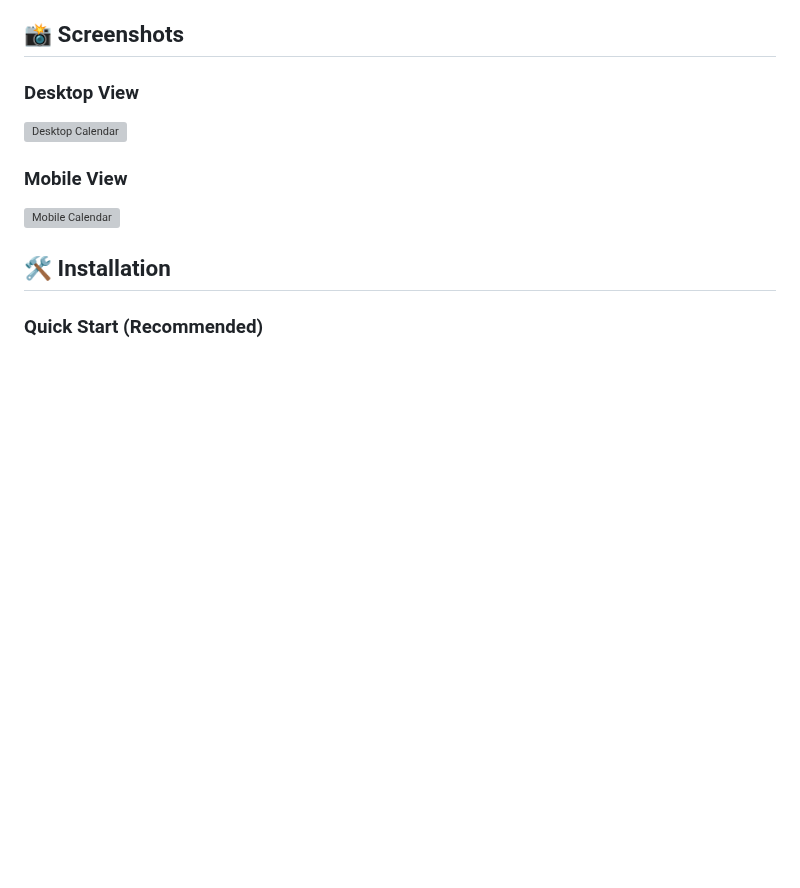
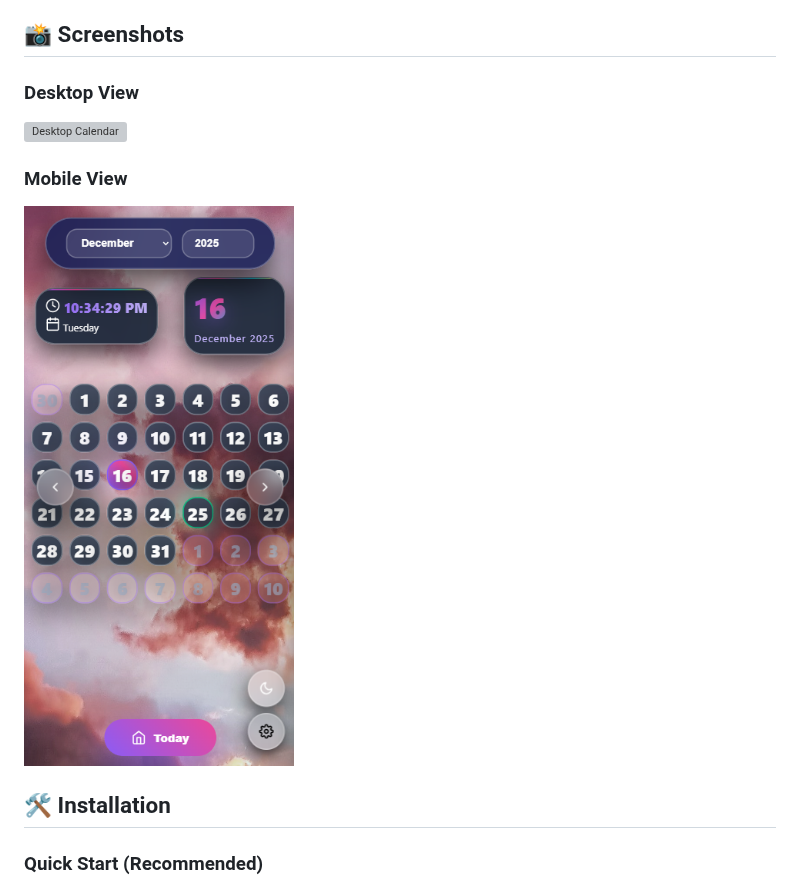
Before and after one commit to bugsfreeweb/AGoodDay, a Markdown page: README.md, the part around one of its changes. Drawn GitHub-style; blank space fills up the shorter version; grey boxes are pictures that could not be loaded.

```diff
--- a/README.md
+++ b/README.md
@@ -82,6 +82,6 @@ A professional-grade Progressive Web Application (PWA) calendar with advanced fe
 
 ### Mobile View
-![Mobile Calendar](screenshots/mobile-calendar.png)
+![Mobile Calendar](assets/mobile-calendar.png)
 
 
 ## 🛠️ Installation
```
Also changed, not shown: other parts of README.md (+1 -1 lines).
